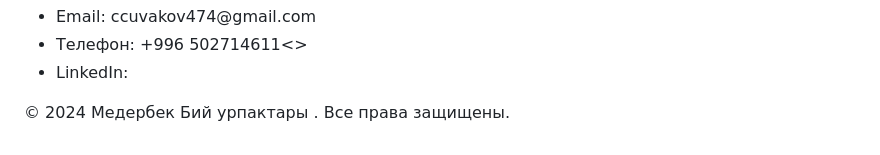
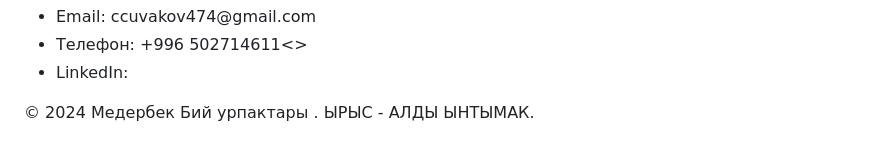
Before and after one commit to JetigenMederbek/-, a Markdown page: README.md, the part around the change. Drawn GitHub-style.

```diff
--- a/README.md
+++ b/README.md
@@ -90,7 +90,7 @@
 </section>
 
 <footer>
-    <p>&copy; 2024 Медербек Бий урпактары . Все права защищены.</p>
+    <p>&copy; 2024 Медербек Бий урпактары . ЫРЫС - АЛДЫ ЫНТЫМАК.</p>
 </footer>
 
 </body>
```
